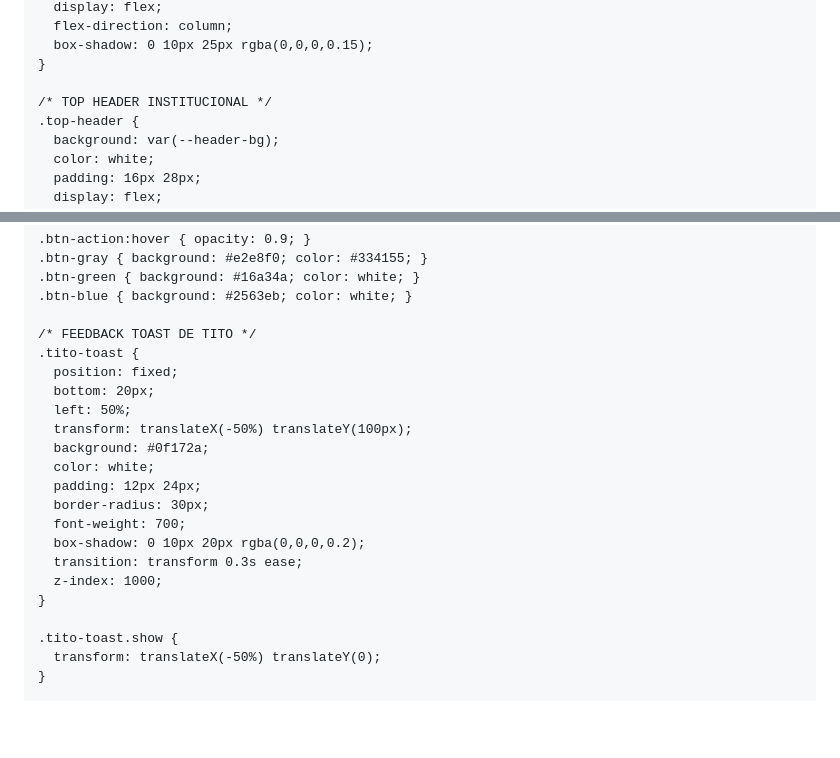
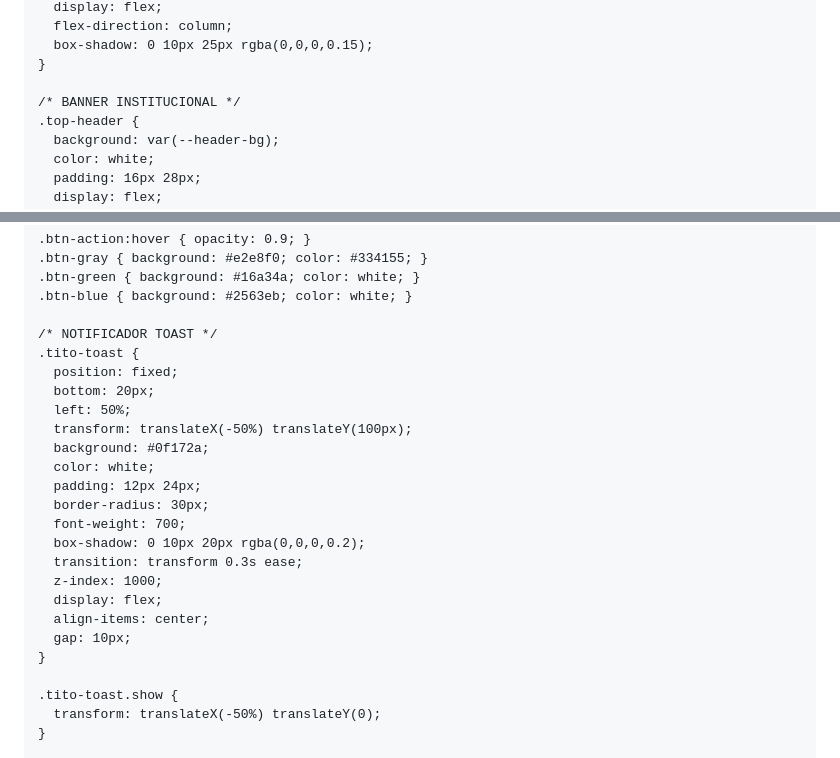
Before and after one commit to grettelm9-rgb/pruebaejecucionprimergrado, a Markdown page: README.md, 2 parts joined by grey strips. Rendered like a GitHub page; blank space fills up the shorter version.

```diff
--- a/README.md
+++ b/README.md
@@ -49,7 +49,7 @@
       box-shadow: 0 10px 25px rgba(0,0,0,0.15);
     }
 
-    /* TOP HEADER INSTITUCIONAL */
+    /* BANNER INSTITUCIONAL */
     .top-header {
       background: var(--header-bg);
       color: white;
@@ -436,7 +453,7 @@
     .btn-green { background: #16a34a; color: white; }
     .btn-blue { background: #2563eb; color: white; }
 
-    /* FEEDBACK TOAST DE TITO */
+    /* NOTIFICADOR TOAST */
     .tito-toast {
       position: fixed;
       bottom: 20px;
@@ -450,6 +467,9 @@
       box-shadow: 0 10px 20px rgba(0,0,0,0.2);
       transition: transform 0.3s ease;
       z-index: 1000;
+      display: flex;
+      align-items: center;
+      gap: 10px;
     }
 
     .tito-toast.show {
```
Also changed, not shown: other parts of README.md (+173 -138 lines).
